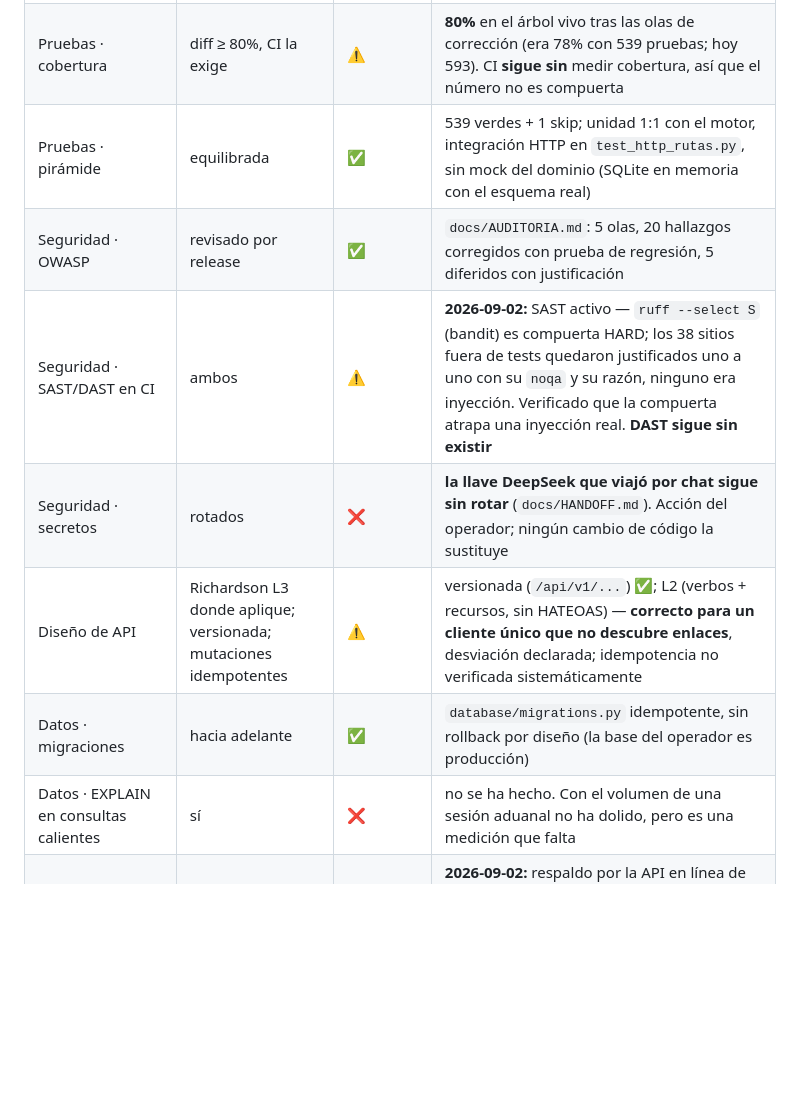
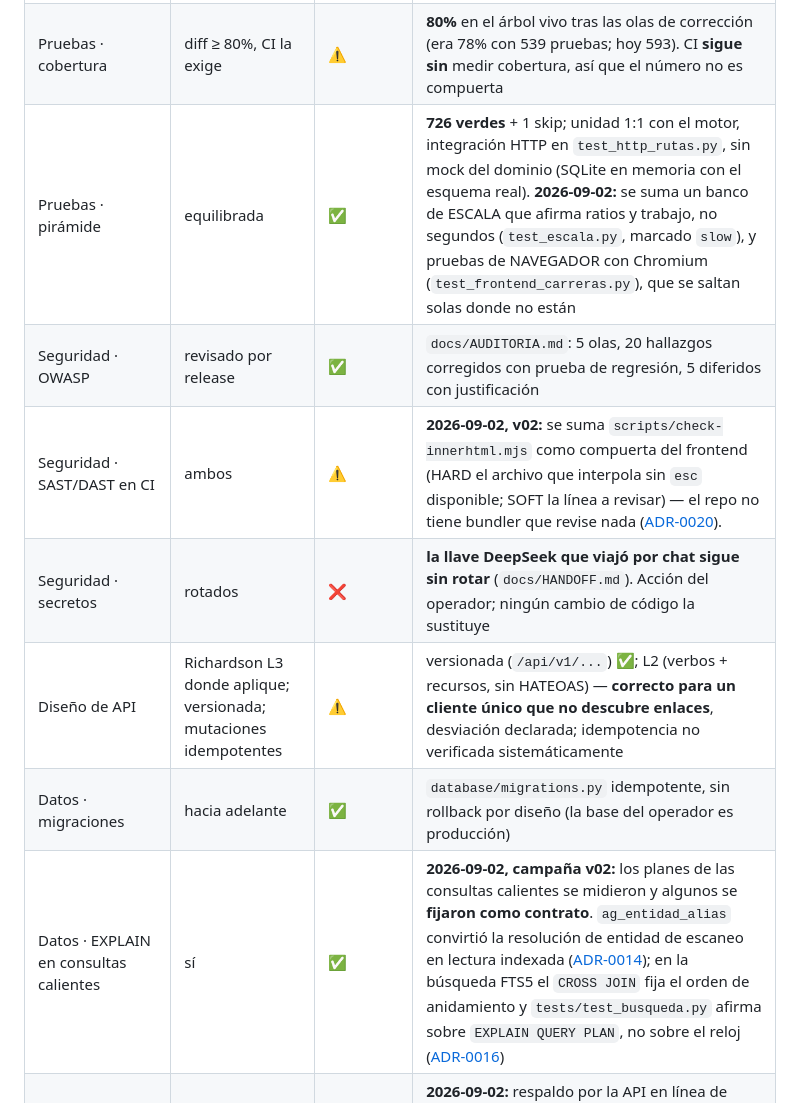
Before and after one commit to Allogenes-Umwelt/GNOSIS, a Markdown page: docs/architecture/auditoria-backend.md, the part around the change. Drawn GitHub-style; blank space fills up the shorter version.

```diff
--- a/docs/architecture/auditoria-backend.md
+++ b/docs/architecture/auditoria-backend.md
@@ -21,13 +21,13 @@ comando que la produce. Ninguna casilla se marca por impresión.
 | Calidad de código · mypy | strict limpio | ❌ | `mypy --strict` → **827 errores en 51 archivos**; sin `--strict` → **56 en 22**. No hay anotaciones en el árbol legado ni stubs de pandas |
 | Calidad de código · complejidad | ciclomática < 10 | ⚠️ | media **B (5.34)** sobre 538 bloques; **16 bloques ≥ 11**. Los peores son de `app.py`: `procesar_pipeline` **F(45)**, `procesar_fase1` **F(42)**, `dashboard` **E(35)** |
 | Pruebas · cobertura | diff ≥ 80%, CI la exige | ⚠️ | **80%** en el árbol vivo tras las olas de corrección (era 78% con 539 pruebas; hoy 593). CI **sigue sin** medir cobertura, así que el número no es compuerta |
-| Pruebas · pirámide | equilibrada | ✅ | 539 verdes + 1 skip; unidad 1:1 con el motor, integración HTTP en `test_http_rutas.py`, sin mock del dominio (SQLite en memoria con el esquema real) |
+| Pruebas · pirámide | equilibrada | ✅ | **726 verdes** + 1 skip; unidad 1:1 con el motor, integración HTTP en `test_http_rutas.py`, sin mock del dominio (SQLite en memoria con el esquema real). **2026-09-02:** se suma un banco de ESCALA que afirma ratios y trabajo, no segundos (`test_escala.py`, marcado `slow`), y pruebas de NAVEGADOR con Chromium (`test_frontend_carreras.py`), que se saltan solas donde no están |
 | Seguridad · OWASP | revisado por release | ✅ | `docs/AUDITORIA.md`: 5 olas, 20 hallazgos corregidos con prueba de regresión, 5 diferidos con justificación |
-| Seguridad · SAST/DAST en CI | ambos | ⚠️ | **2026-09-02:** SAST activo — `ruff --select S` (bandit) es compuerta HARD; los 38 sitios fuera de tests quedaron justificados uno a uno con su `noqa` y su razón, ninguno era inyección. Verificado que la compuerta atrapa una inyección real. **DAST sigue sin existir** |
+| Seguridad · SAST/DAST en CI | ambos | ⚠️ | **2026-09-02, v02:** se suma `scripts/check-innerhtml.mjs` como compuerta del frontend (HARD el archivo que interpola sin `esc` disponible; SOFT la línea a revisar) — el repo no tiene bundler que revise nada ([ADR-0020](adr/0020-frontera-comun-del-frontend.md)). | **2026-09-02:** SAST activo — `ruff --select S` (bandit) es compuerta HARD; los 38 sitios fuera de tests quedaron justificados uno a uno con su `noqa` y su razón, ninguno era inyección. Verificado que la compuerta atrapa una inyección real. **DAST sigue sin existir** |
 | Seguridad · secretos | rotados | ❌ | **la llave DeepSeek que viajó por chat sigue sin rotar** (`docs/HANDOFF.md`). Acción del operador; ningún cambio de código la sustituye |
 | Diseño de API | Richardson L3 donde aplique; versionada; mutaciones idempotentes | ⚠️ | versionada (`/api/v1/...`) ✅; L2 (verbos + recursos, sin HATEOAS) — **correcto para un cliente único que no descubre enlaces**, desviación declarada; idempotencia no verificada sistemáticamente |
 | Datos · migraciones | hacia adelante | ✅ | `database/migrations.py` idempotente, sin rollback por diseño (la base del operador es producción) |
-| Datos · EXPLAIN en consultas calientes | sí | ❌ | no se ha hecho. Con el volumen de una sesión aduanal no ha dolido, pero es una medición que falta |
+| Datos · EXPLAIN en consultas calientes | sí | ✅ | **2026-09-02, campaña v02:** los planes de las consultas calientes se midieron y algunos se **fijaron como contrato**. `ag_entidad_alias` convirtió la resolución de entidad de escaneo en lectura indexada ([ADR-0014](adr/0014-resolucion-de-entidad-por-indice.md)); en la búsqueda FTS5 el `CROSS JOIN` fija el orden de anidamiento y `tests/test_busqueda.py` afirma sobre `EXPLAIN QUERY PLAN`, no sobre el reloj ([ADR-0016](adr/0016-busqueda-de-texto-con-fts5.md)) |
 | Datos · restauraciones probadas | sí | ✅ | **2026-09-02:** respaldo por la API en línea de SQLite (no depende de que el checkpoint complete — medido `busy` con un lector abierto), `integrity_check` sobre la copia, y `tests/test_respaldo.py` restaura y compara |
 | Observabilidad · RED/USE, trazas, SLO | vivo | ⚠️ | **2026-09-02:** registro estructurado con nivel + id de petición (`registro.py`), `X-Peticion-Id` en toda respuesta, cero `print` en el árbol mantenido (con prueba). Sigue sin métricas RED/USE, trazas ni SLO — brecha consciente para un despliegue mono-operador |
 | Entrega · DORA | despliegue semanal, restauración < 1h | N/A | no hay despliegue continuo: el operador reconstruye su contenedor. DORA no mide este perfil |
```
Also changed, not shown: docs/DIAGNOSTICO_FABLE_v02.md (+92 -0 lines).
